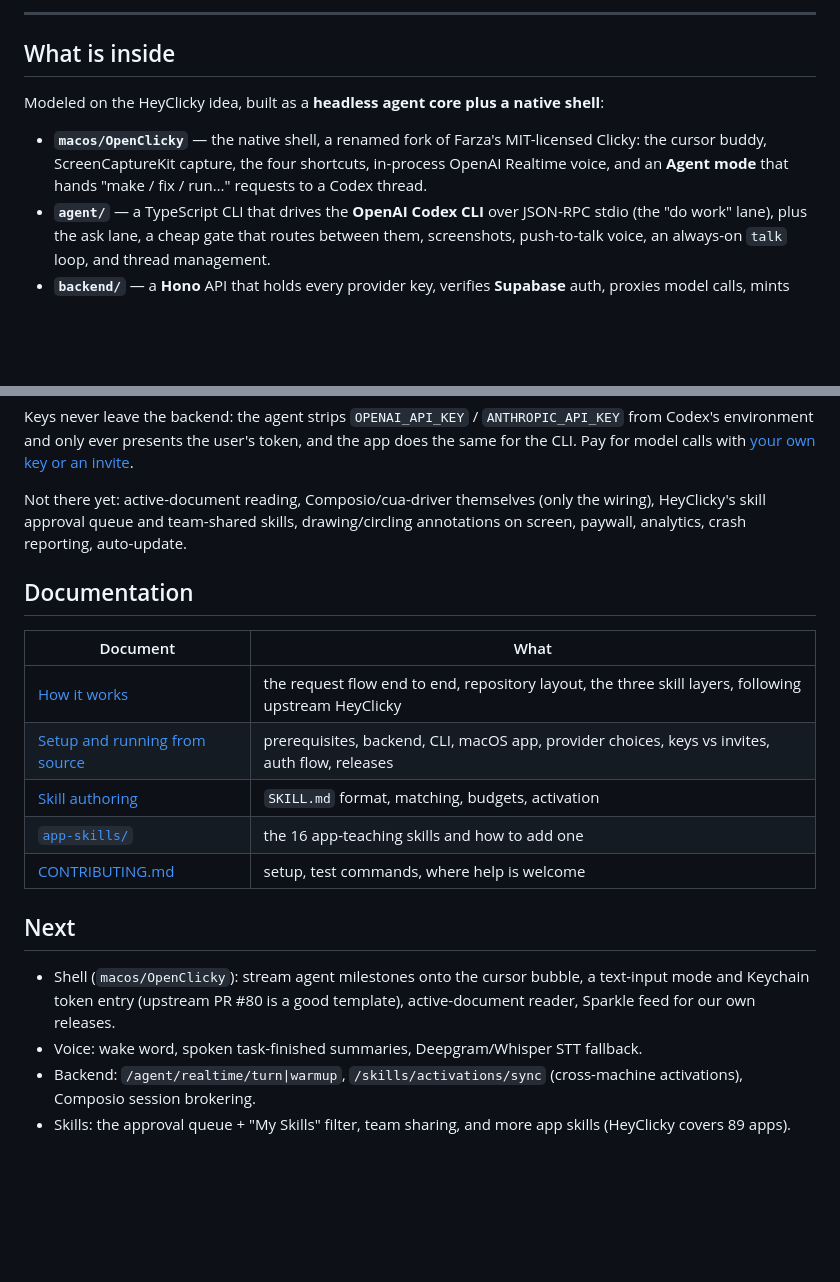
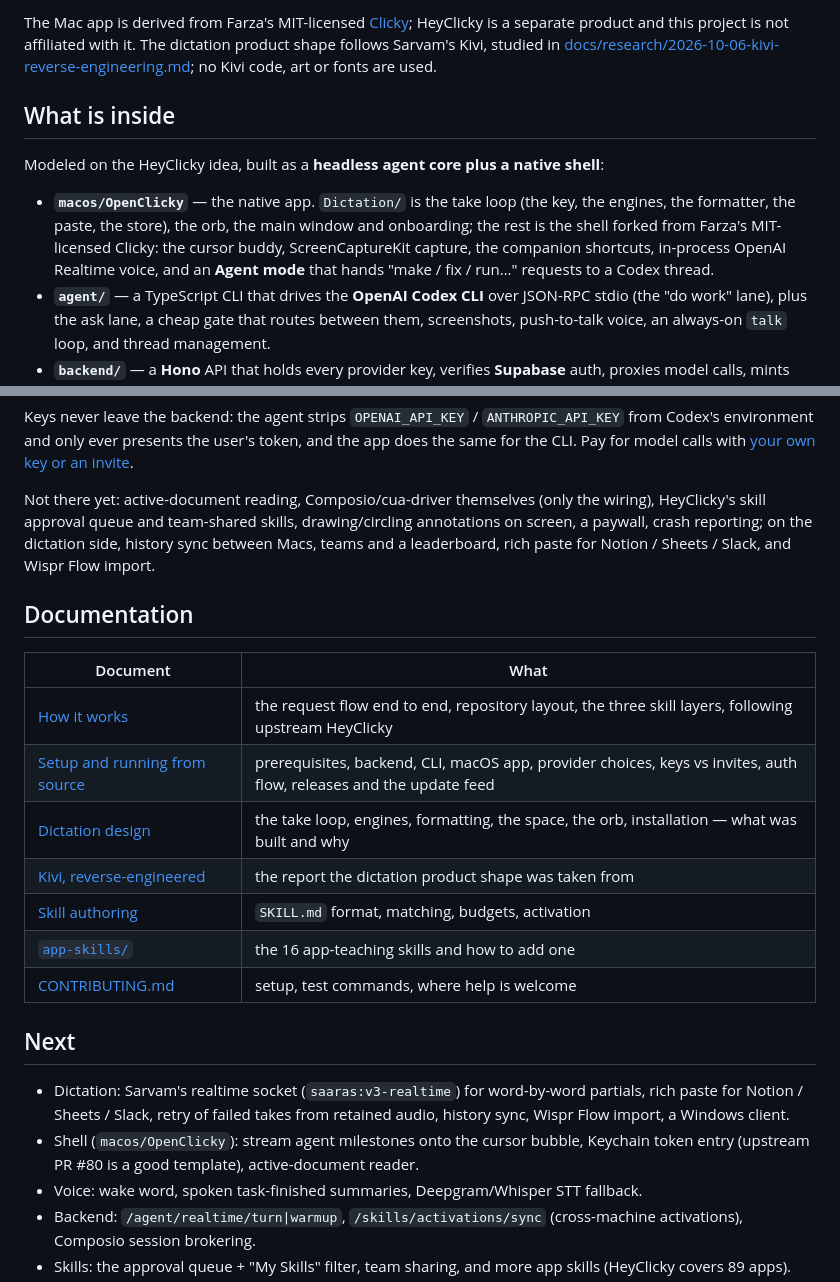
Before and after one commit to prasanthsasikumar/openclicky, a Markdown page: README.md, 2 parts joined by grey strips. Drawn GitHub-style; blank space fills up the shorter version.

```diff
--- a/README.md
+++ b/README.md
@@ -44,13 +46,18 @@ and whether the buddy docks in the notch or only appears while you talk.
 
----
+The Mac app is derived from Farza's MIT-licensed [Clicky](https://github.com/farzaa/clicky); HeyClicky
+is a separate product and this project is not affiliated with it. The dictation product shape follows
+Sarvam's Kivi, studied in [docs/research/2026-10-06-kivi-reverse-engineering.md](docs/research/2026-10-06-kivi-reverse-engineering.md);
+no Kivi code, art or fonts are used.
 
 ## What is inside
 
 Modeled on the HeyClicky idea, built as a **headless agent core plus a native shell**:
 
-- **`macos/OpenClicky`** — the native shell, a renamed fork of Farza's MIT-licensed Clicky: the
-  cursor buddy, ScreenCaptureKit capture, the four shortcuts, in-process OpenAI Realtime voice, and
-  an **Agent mode** that hands "make / fix / run…" requests to a Codex thread.
+- **`macos/OpenClicky`** — the native app. `Dictation/` is the take loop (the key, the engines, the
+  formatter, the paste, the store), the orb, the main window and onboarding; the rest is the shell
+  forked from Farza's MIT-licensed Clicky: the cursor buddy, ScreenCaptureKit capture, the
+  companion shortcuts, in-process OpenAI Realtime voice, and an **Agent mode** that hands "make /
+  fix / run…" requests to a Codex thread.
 - **`agent/`** — a TypeScript CLI that drives the **OpenAI Codex CLI** over JSON-RPC stdio (the "do
   work" lane), plus the ask lane, a cheap gate that routes between them, screenshots, push-to-talk
   voice, an always-on `talk` loop, and thread management.
@@ -68,24 +75,29 @@ environment and only ever presents the user's token, and the app does the same f
 model calls with [your own key or an invite](docs/setup.md#paying-for-model-calls-your-own-keys-or-an-invite).
 
 Not there yet: active-document reading, Composio/cua-driver themselves (only the wiring), HeyClicky's
-skill approval queue and team-shared skills, drawing/circling annotations on screen, paywall,
-analytics, crash reporting, auto-update.
+skill approval queue and team-shared skills, drawing/circling annotations on screen, a paywall, crash
+reporting; on the dictation side, history sync between Macs, teams and a leaderboard, rich paste for
+Notion / Sheets / Slack, and Wispr Flow import.
 
 ## Documentation
 
 | Document | What |
 |---|---|
 | [How it works](docs/architecture.md) | the request flow end to end, repository layout, the three skill layers, following upstream HeyClicky |
-| [Setup and running from source](docs/setup.md) | prerequisites, backend, CLI, macOS app, provider choices, keys vs invites, auth flow, releases |
+| [Setup and running from source](docs/setup.md) | prerequisites, backend, CLI, macOS app, provider choices, keys vs invites, auth flow, releases and the update feed |
+| [Dictation design](docs/superpowers/specs/2026-10-06-dictation-kivi-port-design.md) | the take loop, engines, formatting, the space, the orb, installation — what was built and why |
+| [Kivi, reverse-engineered](docs/research/2026-10-06-kivi-reverse-engineering.md) | the report the dictation product shape was taken from |
 | [Skill authoring](docs/skills.md) | `SKILL.md` format, matching, budgets, activation |
 | [`app-skills/`](app-skills/) | the 16 app-teaching skills and how to add one |
 | [CONTRIBUTING.md](CONTRIBUTING.md) | setup, test commands, where help is welcome |
 
 ## Next
 
-- Shell (`macos/OpenClicky`): stream agent milestones onto the cursor bubble, a text-input mode and
-  Keychain token entry (upstream PR #80 is a good template), active-document reader, Sparkle feed
-  for our own releases.
+- Dictation: Sarvam's realtime socket (`saaras:v3-realtime`) for word-by-word partials, rich paste
+  for Notion / Sheets / Slack, retry of failed takes from retained audio, history sync, Wispr Flow
+  import, a Windows client.
+- Shell (`macos/OpenClicky`): stream agent milestones onto the cursor bubble, Keychain token entry
+  (upstream PR #80 is a good template), active-document reader.
 - Voice: wake word, spoken task-finished summaries, Deepgram/Whisper STT fallback.
 - Backend: `/agent/realtime/turn|warmup`, `/skills/activations/sync` (cross-machine activations), Composio session brokering.
 - Skills: the approval queue + "My Skills" filter, team sharing, and more app skills (HeyClicky covers 89 apps).
```
Also changed, not shown: other parts of README.md (+30 -28 lines), docs/setup.md (+24 -0 lines).
